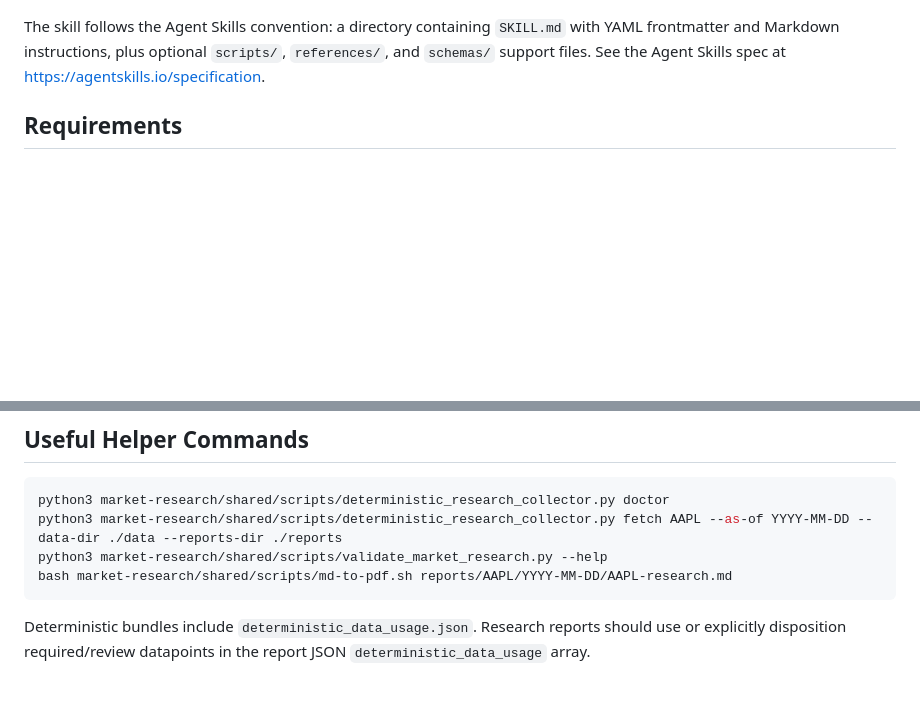
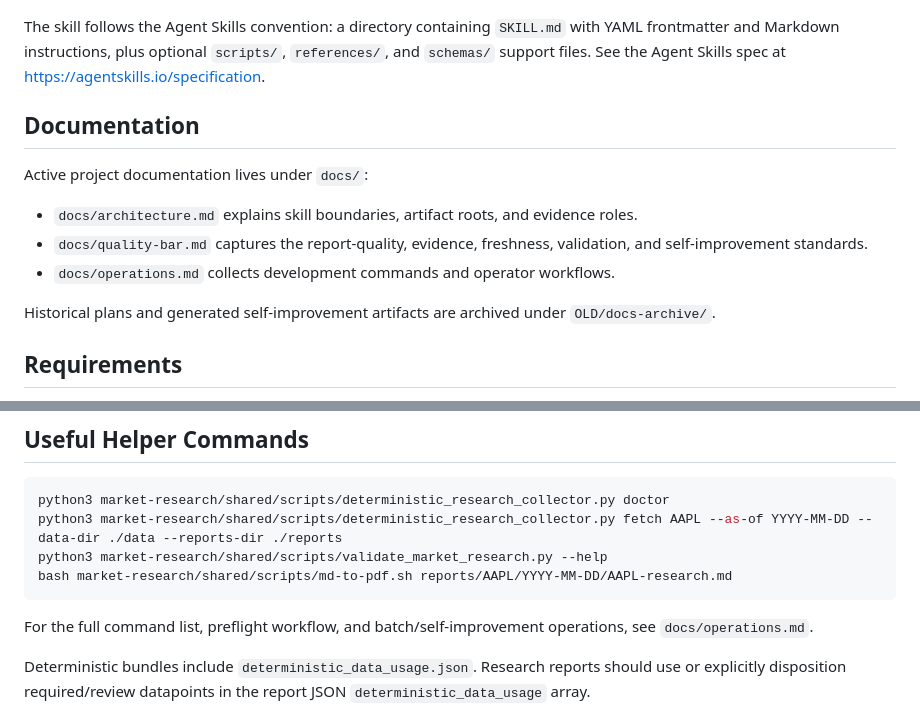
Before and after one commit to romichg/market_research_skill, a Markdown page: README.md, 2 parts joined by grey strips. GitHub-like rendering; blank space fills up the shorter version.

````diff
--- a/README.md
+++ b/README.md
@@ -14,6 +14,16 @@ This is research support, not personalized financial advice.
 - `tests/`: pytest coverage for helper behavior and loop contracts.
 
 The skill follows the Agent Skills convention: a directory containing `SKILL.md` with YAML frontmatter and Markdown instructions, plus optional `scripts/`, `references/`, and `schemas/` support files. See the Agent Skills spec at <https://agentskills.io/specification>.
+
+## Documentation
+
+Active project documentation lives under `docs/`:
+
+- `docs/architecture.md` explains skill boundaries, artifact roots, and evidence roles.
+- `docs/quality-bar.md` captures the report-quality, evidence, freshness, validation, and self-improvement standards.
+- `docs/operations.md` collects development commands and operator workflows.
+
+Historical plans and generated self-improvement artifacts are archived under `OLD/docs-archive/`.
 
 ## Requirements
 
@@ -193,6 +203,8 @@ python3 market-research/shared/scripts/validate_market_research.py --help
 bash market-research/shared/scripts/md-to-pdf.sh reports/AAPL/YYYY-MM-DD/AAPL-research.md
 ```
 
+For the full command list, preflight workflow, and batch/self-improvement operations, see `docs/operations.md`.
+
 Deterministic bundles include `deterministic_data_usage.json`. Research reports should use or explicitly disposition required/review datapoints in the report JSON `deterministic_data_usage` array.
 
 ## Troubleshooting
````
Also changed, not shown: AGENTS.md (+6 -1 lines).
